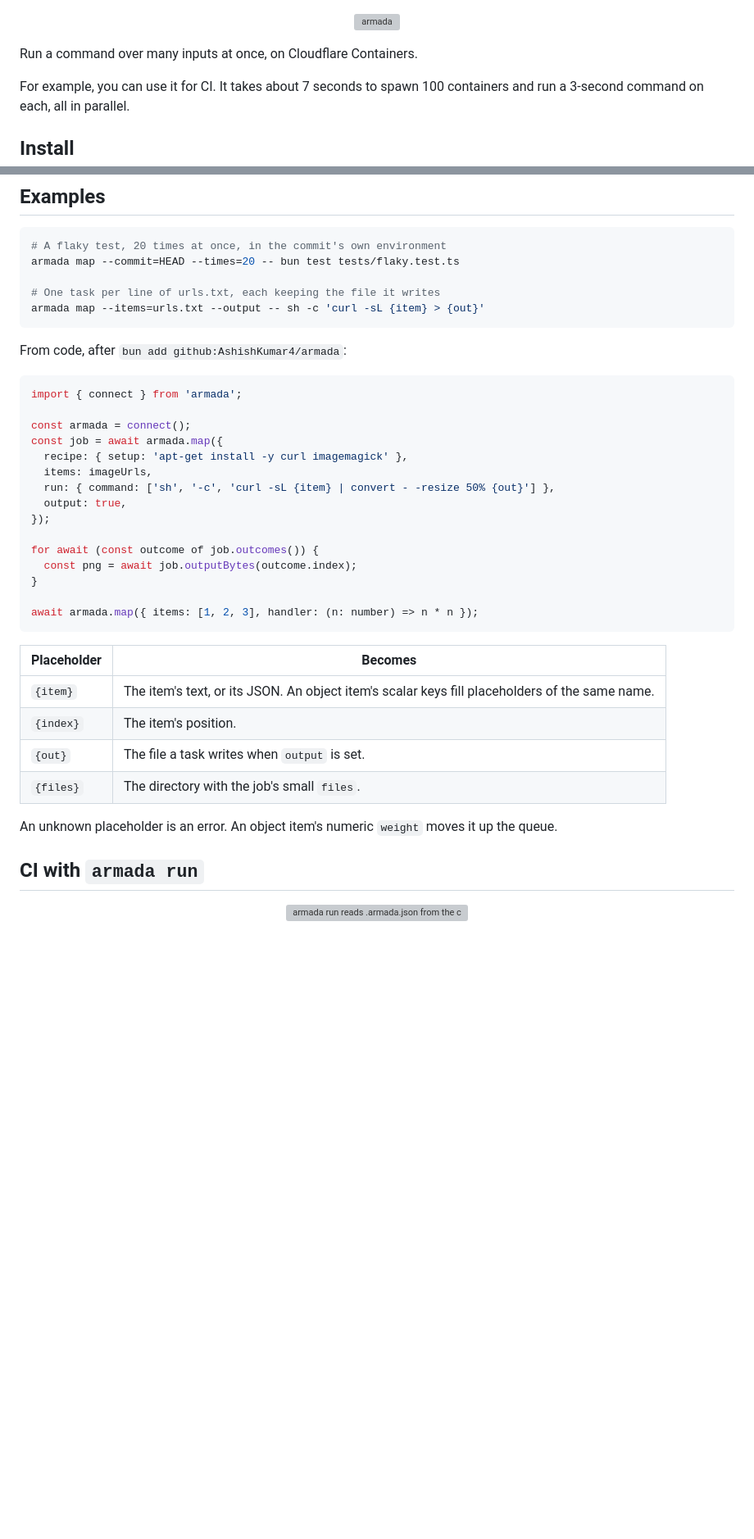
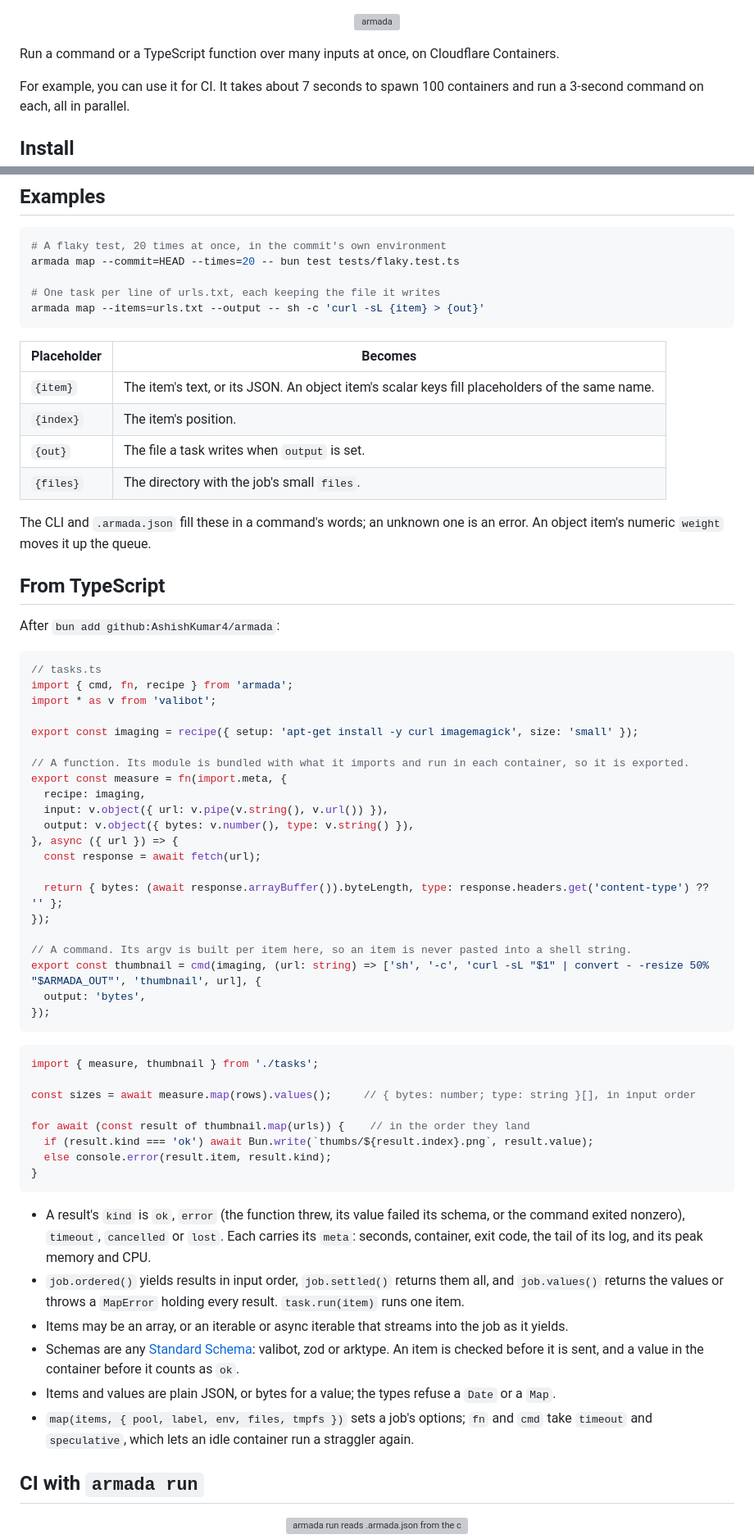
Before and after one commit to AshishKumar4/armada, a Markdown page: README.md, 2 parts joined by grey strips. Shown at 82% size. GitHub-like rendering; blank space fills up the shorter version; grey boxes are pictures that could not be loaded.

Commit message:
docs: show the typed API in the README

````diff
--- a/README.md
+++ b/README.md
@@ -1,6 +1,6 @@
 <p align="center"><img src=".github/banner.svg" alt="armada" width="100%"></p>
 
-Run a command over many inputs at once, on Cloudflare Containers.
+Run a command or a TypeScript function over many inputs at once, on Cloudflare Containers.
 
 For example, you can use it for CI. It takes about 7 seconds to spawn 100 containers and run a 3-second command on
 each, all in parallel.
@@ -34,26 +34,6 @@ armada map --commit=HEAD --times=20 -- bun test tests/flaky.test.ts
 armada map --items=urls.txt --output -- sh -c 'curl -sL {item} > {out}'
 ```
 
-From code, after `bun add github:AshishKumar4/armada`:
-
-```ts
-import { connect } from 'armada';
-
-const armada = connect();
-const job = await armada.map({
-  recipe: { setup: 'apt-get install -y curl imagemagick' },
-  items: imageUrls,
-  run: { command: ['sh', '-c', 'curl -sL {item} | convert - -resize 50% {out}'] },
-  output: true,
-});
-
-for await (const outcome of job.outcomes()) {
-  const png = await job.outputBytes(outcome.index);
-}
-
-await armada.map({ items: [1, 2, 3], handler: (n: number) => n * n });
-```
-
 | Placeholder | Becomes |
 |---|---|
 | `{item}` | The item's text, or its JSON. An object item's scalar keys fill placeholders of the same name. |
@@ -61,7 +41,59 @@ await armada.map({ items: [1, 2, 3], handler: (n: number) => n * n });
 | `{out}` | The file a task writes when `output` is set. |
 | `{files}` | The directory with the job's small `files`. |
 
-An unknown placeholder is an error. An object item's numeric `weight` moves it up the queue.
+The CLI and `.armada.json` fill these in a command's words; an unknown one is an error. An object item's numeric
+`weight` moves it up the queue.
+
+## From TypeScript
+
+After `bun add github:AshishKumar4/armada`:
+
+```ts
+// tasks.ts
+import { cmd, fn, recipe } from 'armada';
+import * as v from 'valibot';
+
+export const imaging = recipe({ setup: 'apt-get install -y curl imagemagick', size: 'small' });
+
+// A function. Its module is bundled with what it imports and run in each container, so it is exported.
+export const measure = fn(import.meta, {
+  recipe: imaging,
+  input: v.object({ url: v.pipe(v.string(), v.url()) }),
+  output: v.object({ bytes: v.number(), type: v.string() }),
+}, async ({ url }) => {
+  const response = await fetch(url);
+
+  return { bytes: (await response.arrayBuffer()).byteLength, type: response.headers.get('content-type') ?? '' };
+});
+
+// A command. Its argv is built per item here, so an item is never pasted into a shell string.
+export const thumbnail = cmd(imaging, (url: string) => ['sh', '-c', 'curl -sL "$1" | convert - -resize 50% "$ARMADA_OUT"', 'thumbnail', url], {
+  output: 'bytes',
+});
+```
+
+```ts
+import { measure, thumbnail } from './tasks';
+
+const sizes = await measure.map(rows).values();     // { bytes: number; type: string }[], in input order
+
+for await (const result of thumbnail.map(urls)) {    // in the order they land
+  if (result.kind === 'ok') await Bun.write(`thumbs/${result.index}.png`, result.value);
+  else console.error(result.item, result.kind);
+}
+```
+
+- A result's `kind` is `ok`, `error` (the function threw, its value failed its schema, or the command exited
+  nonzero), `timeout`, `cancelled` or `lost`. Each carries its `meta`: seconds, container, exit code, the tail of its
+  log, and its peak memory and CPU.
+- `job.ordered()` yields results in input order, `job.settled()` returns them all, and `job.values()` returns the
+  values or throws a `MapError` holding every result. `task.run(item)` runs one item.
+- Items may be an array, or an iterable or async iterable that streams into the job as it yields.
+- Schemas are any [Standard Schema](https://standardschema.dev): valibot, zod or arktype. An item is checked before
+  it is sent, and a value in the container before it counts as `ok`.
+- Items and values are plain JSON, or bytes for a value; the types refuse a `Date` or a `Map`.
+- `map(items, { pool, label, env, files, tmpfs })` sets a job's options; `fn` and `cmd` take `timeout` and
+  `speculative`, which lets an idle container run a straggler again.
 
 ## CI with `armada run`
 
````
